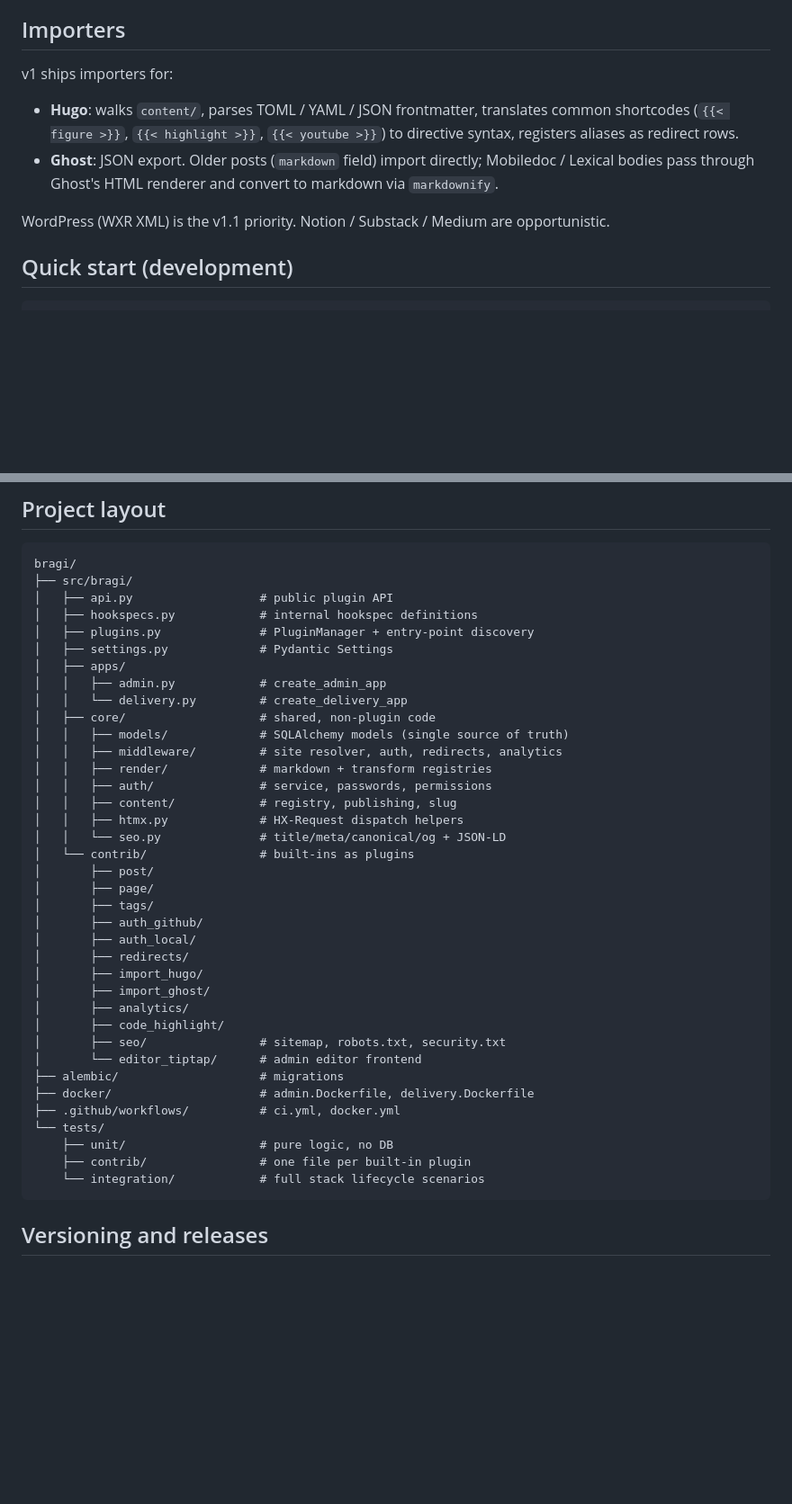
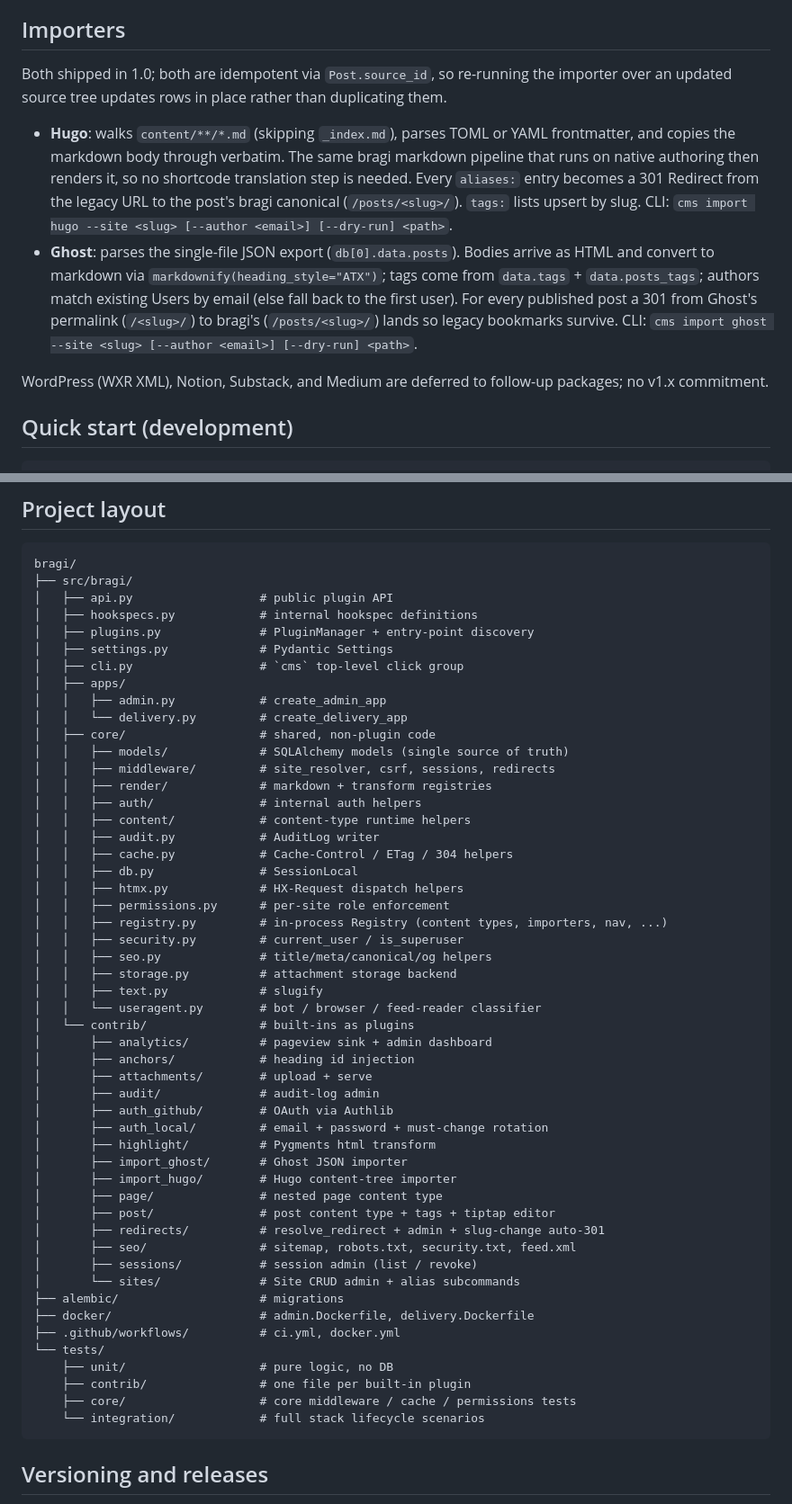
Before and after one commit to sgaduuw/bragi, a Markdown page: README.md, 2 parts joined by grey strips. Shown at 90% size. GitHub-like rendering; blank space fills up the shorter version.

Commit message:
docs: refresh README for 1.1.0
- Status section reflects 1.1.0 (was stuck at pre-1.0.0 framing)
- Add revision history and HTTP caching to the framing bullets
- Hugo importer: drop the shortcode-translation claim (never
  implemented); document the real verbatim-body behaviour, CLI
  flags, and source_id idempotency
- Ghost importer: clarify the actual JSON-export shape, the
  markdownify body conversion, author-by-email matching, and the
  permalink redirect; document the CLI
- Project layout synced with reality: drop fictional contrib
  dirs (tags/, code_highlight/, editor_tiptap/) and missing
  core modules (cache, permissions, text, ...); list the real
  contrib set + the cli entry point

Co-Authored-By: Claude Opus 4.7 (1M context) <noreply@anthropic.com>

````diff
--- a/README.md
+++ b/README.md
@@ -69,18 +87,31 @@ v1.0.0 will tag the first feature-complete cut.
 
 ## Importers
 
-v1 ships importers for:
+Both shipped in 1.0; both are idempotent via `Post.source_id`,
+so re-running the importer over an updated source tree updates
+rows in place rather than duplicating them.
 
-- **Hugo**: walks `content/`, parses TOML / YAML / JSON
-  frontmatter, translates common shortcodes
-  (`{{< figure >}}`, `{{< highlight >}}`, `{{< youtube >}}`) to
-  directive syntax, registers aliases as redirect rows.
-- **Ghost**: JSON export. Older posts (`markdown` field) import
-  directly; Mobiledoc / Lexical bodies pass through Ghost's HTML
-  renderer and convert to markdown via `markdownify`.
+- **Hugo**: walks `content/**/*.md` (skipping `_index.md`),
+  parses TOML or YAML frontmatter, and copies the markdown body
+  through verbatim. The same bragi markdown pipeline that runs
+  on native authoring then renders it, so no shortcode
+  translation step is needed. Every `aliases:` entry becomes a
+  301 Redirect from the legacy URL to the post's bragi
+  canonical (`/posts/<slug>/`). `tags:` lists upsert by slug.
+  CLI: `cms import hugo --site <slug> [--author <email>]
+  [--dry-run] <path>`.
+- **Ghost**: parses the single-file JSON export
+  (`db[0].data.posts`). Bodies arrive as HTML and convert to
+  markdown via `markdownify(heading_style="ATX")`; tags come
+  from `data.tags` + `data.posts_tags`; authors match existing
+  Users by email (else fall back to the first user). For every
+  published post a 301 from Ghost's permalink (`/<slug>/`) to
+  bragi's (`/posts/<slug>/`) lands so legacy bookmarks survive.
+  CLI: `cms import ghost --site <slug> [--author <email>]
+  [--dry-run] <path>`.
 
-WordPress (WXR XML) is the v1.1 priority. Notion / Substack /
-Medium are opportunistic.
+WordPress (WXR XML), Notion, Substack, and Medium are deferred
+to follow-up packages; no v1.x commitment.
 
 ## Quick start (development)
 
@@ -113,36 +144,50 @@ bragi/
 │   ├── hookspecs.py            # internal hookspec definitions
 │   ├── plugins.py              # PluginManager + entry-point discovery
 │   ├── settings.py             # Pydantic Settings
+│   ├── cli.py                  # `cms` top-level click group
 │   ├── apps/
 │   │   ├── admin.py            # create_admin_app
 │   │   └── delivery.py         # create_delivery_app
 │   ├── core/                   # shared, non-plugin code
 │   │   ├── models/             # SQLAlchemy models (single source of truth)
-│   │   ├── middleware/         # site resolver, auth, redirects, analytics
+│   │   ├── middleware/         # site_resolver, csrf, sessions, redirects
 │   │   ├── render/             # markdown + transform registries
-│   │   ├── auth/               # service, passwords, permissions
-│   │   ├── content/            # registry, publishing, slug
+│   │   ├── auth/               # internal auth helpers
+│   │   ├── content/            # content-type runtime helpers
+│   │   ├── audit.py            # AuditLog writer
+│   │   ├── cache.py            # Cache-Control / ETag / 304 helpers
+│   │   ├── db.py               # SessionLocal
 │   │   ├── htmx.py             # HX-Request dispatch helpers
-│   │   └── seo.py              # title/meta/canonical/og + JSON-LD
+│   │   ├── permissions.py      # per-site role enforcement
+│   │   ├── registry.py         # in-process Registry (content types, importers, nav, ...)
+│   │   ├── security.py         # current_user / is_superuser
+│   │   ├── seo.py              # title/meta/canonical/og helpers
+│   │   ├── storage.py          # attachment storage backend
+│   │   ├── text.py             # slugify
+│   │   └── useragent.py        # bot / browser / feed-reader classifier
 │   └── contrib/                # built-ins as plugins
-│       ├── post/
-│       ├── page/
-│       ├── tags/
-│       ├── auth_github/
-│       ├── auth_local/
-│       ├── redirects/
-│       ├── import_hugo/
-│       ├── import_ghost/
-│       ├── analytics/
-│       ├── code_highlight/
-│       ├── seo/                # sitemap, robots.txt, security.txt
-│       └── editor_tiptap/      # admin editor frontend
+│       ├── analytics/          # pageview sink + admin dashboard
+│       ├── anchors/            # heading id injection
+│       ├── attachments/        # upload + serve
+│       ├── audit/              # audit-log admin
+│       ├── auth_github/        # OAuth via Authlib
+│       ├── auth_local/         # email + password + must-change rotation
+│       ├── highlight/          # Pygments html transform
+│       ├── import_ghost/       # Ghost JSON importer
+│       ├── import_hugo/        # Hugo content-tree importer
+│       ├── page/               # nested page content type
+│       ├── post/               # post content type + tags + tiptap editor
+│       ├── redirects/          # resolve_redirect + admin + slug-change auto-301
+│       ├── seo/                # sitemap, robots.txt, security.txt, feed.xml
+│       ├── sessions/           # session admin (list / revoke)
+│       └── sites/              # Site CRUD admin + alias subcommands
 ├── alembic/                    # migrations
 ├── docker/                     # admin.Dockerfile, delivery.Dockerfile
 ├── .github/workflows/          # ci.yml, docker.yml
 └── tests/
     ├── unit/                   # pure logic, no DB
     ├── contrib/                # one file per built-in plugin
+    ├── core/                   # core middleware / cache / permissions tests
     └── integration/            # full stack lifecycle scenarios
 ```
 
````
Also changed, not shown: other parts of README.md (+24 -6 lines).
